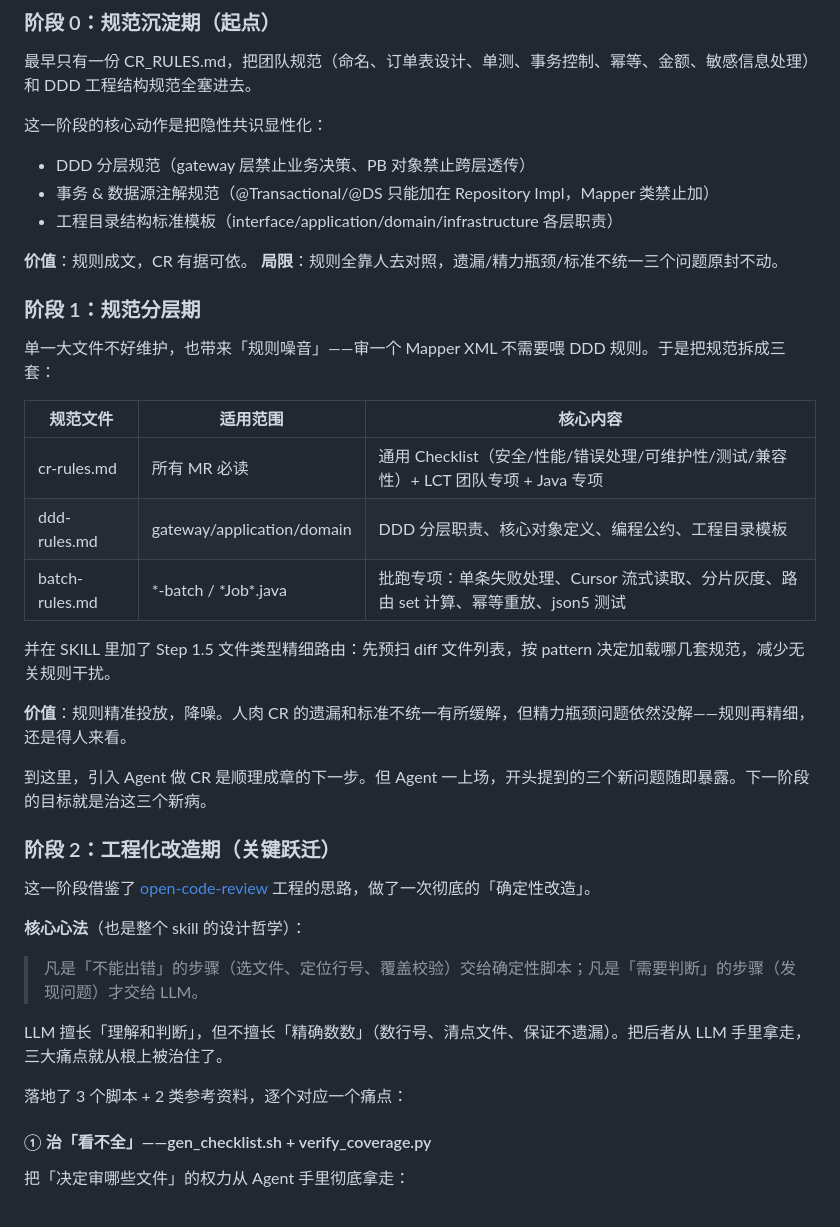
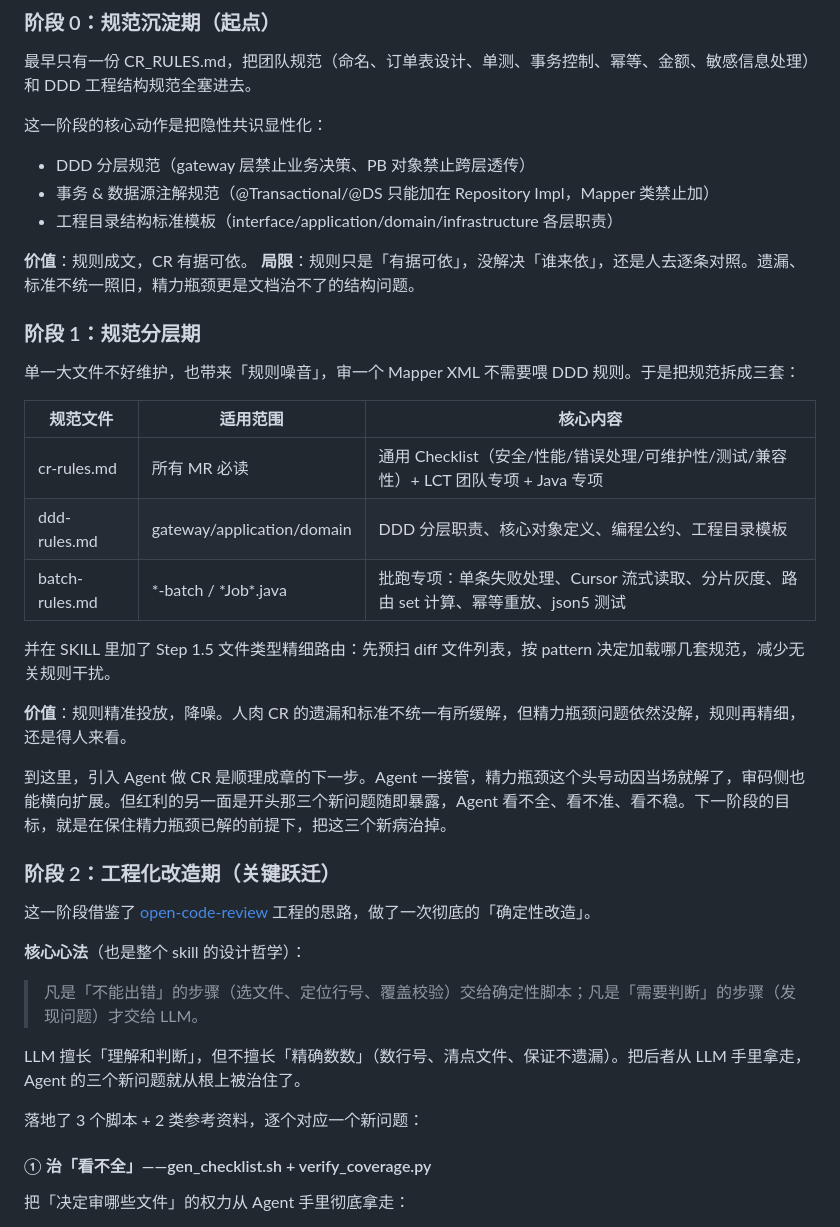
Before and after one commit to zhyuan1/llm-learning, a Markdown page: deterministic_engineering_agent_hybri/code-review.md, the part around one of its changes. Drawn GitHub-style.

```diff
--- a/deterministic_engineering_agent_hybri/code-review.md
+++ b/deterministic_engineering_agent_hybri/code-review.md
@@ -37,11 +47,11 @@ CR 有三个绕不开的痛点：
 - 工程目录结构标准模板（interface/application/domain/infrastructure 各层职责）
 
 **价值**：规则成文，CR 有据可依。
-**局限**：规则全靠人去对照，遗漏/精力瓶颈/标准不统一三个问题原封不动。
+**局限**：规则只是「有据可依」，没解决「谁来依」，还是人去逐条对照。遗漏、标准不统一照旧，精力瓶颈更是文档治不了的结构问题。
 
 ### 阶段 1：规范分层期
 
-单一大文件不好维护，也带来「规则噪音」——审一个 Mapper XML 不需要喂 DDD 规则。于是把规范拆成三套：
+单一大文件不好维护，也带来「规则噪音」，审一个 Mapper XML 不需要喂 DDD 规则。于是把规范拆成三套：
 
 | 规范文件           | 适用范围                       | 核心内容                                                     |
 |----------------|----------------------------|----------------------------------------------------------|
@@ -51,9 +61,10 @@ CR 有三个绕不开的痛点：
 
 并在 SKILL 里加了 Step 1.5 文件类型精细路由：先预扫 diff 文件列表，按 pattern 决定加载哪几套规范，减少无关规则干扰。
 
-**价值**：规则精准投放，降噪。人肉 CR 的遗漏和标准不统一有所缓解，但精力瓶颈问题依然没解——规则再精细，还是得人来看。
+**价值**：规则精准投放，降噪。人肉 CR 的遗漏和标准不统一有所缓解，但精力瓶颈问题依然没解，规则再精细，还是得人来看。
 
-到这里，引入 Agent 做 CR 是顺理成章的下一步。但 Agent 一上场，开头提到的三个新问题随即暴露。下一阶段的目标就是治这三个新病。
+到这里，引入 Agent 做 CR 是顺理成章的下一步。Agent 一接管，精力瓶颈这个头号动因当场就解了，审码侧也能横向扩展。但红利的另一面是开头那三个新问题随即暴露，Agent
+看不全、看不准、看不稳。下一阶段的目标，就是在保住精力瓶颈已解的前提下，把这三个新病治掉。
 
 ### 阶段 2：工程化改造期（关键跃迁）
 
@@ -63,9 +74,9 @@ CR 有三个绕不开的痛点：
 
 > 凡是「不能出错」的步骤（选文件、定位行号、覆盖校验）交给确定性脚本；凡是「需要判断」的步骤（发现问题）才交给 LLM。
 
-LLM 擅长「理解和判断」，但不擅长「精确数数」（数行号、清点文件、保证不遗漏）。把后者从 LLM 手里拿走，三大痛点就从根上被治住了。
+LLM 擅长「理解和判断」，但不擅长「精确数数」（数行号、清点文件、保证不遗漏）。把后者从 LLM 手里拿走，Agent 的三个新问题就从根上被治住了。
 
-落地了 3 个脚本 + 2 类参考资料，逐个对应一个痛点：
+落地了 3 个脚本 + 2 类参考资料，逐个对应一个新问题：
 
 #### ① 治「看不全」——gen_checklist.sh + verify_coverage.py
 
```
Also changed, not shown: other parts of deterministic_engineering_agent_hybri/code-review.md (+28 -10 lines), autonomous-evolution/自主进化：当AI开始为自己写代码-formatted.md (+1 -1 lines).
